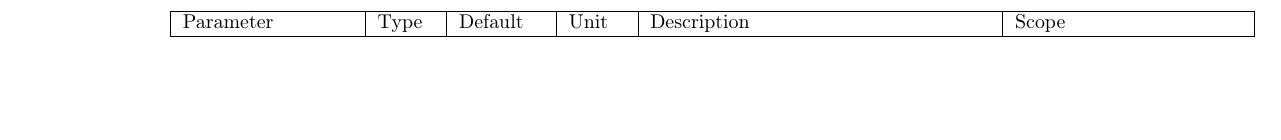
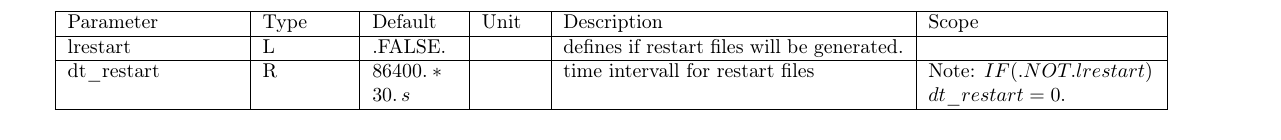
Before and after one commit to muszyna25/ppe_icon_model, a LaTeX document (run/Namelist_overview.tex): part of page 18 of 43 before the commit and part of page 17 of 43 after it, cut so that both start at the same text, the shorter picture padded with empty space. Compiled offline with pdfLaTeX.

Commit message:
Add 2 new variables for restart control

```diff
--- a/run/Namelist_overview.tex
+++ b/run/Namelist_overview.tex
@@ -1269,6 +1269,22 @@ Restore patch/interpolation/grid refinement states
 from NetCDF dump files instead of calculating them.&
 \tabularnewline
 \hline
+lrestart&
+L &
+.FALSE.&
+&
+defines if restart files will be generated.&
+\tabularnewline
+\hline
+dt\_restart&
+R &
+$86400.*30. \, s$ &
+&
+time intervall for restart files&
+Note:
+$IF (.NOT. lrestart)$ $ dt\_restart=0.$
+\tabularnewline
+\hline
 \end{longtable}
 
 Defined and used in: src/namelists/mo\_run\_nml.f90
```
Also changed, not shown: run/Namelist_overview.pdf, 1 other file.
